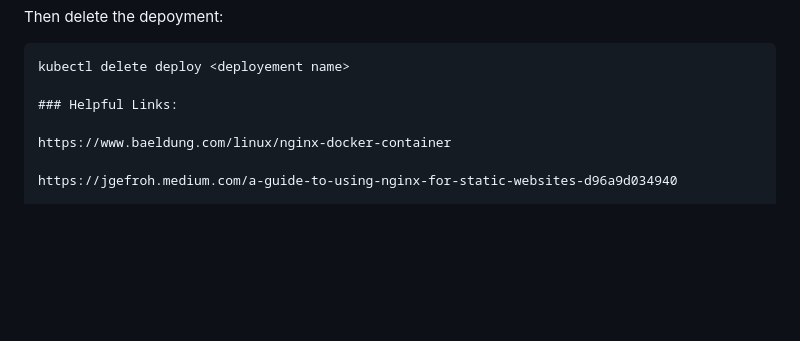
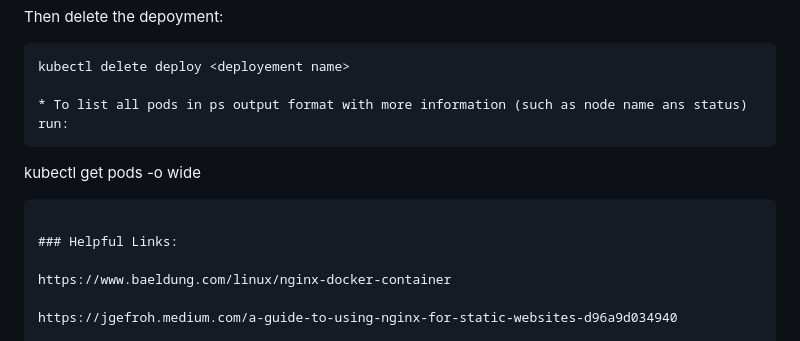
Before and after one commit to Osinachi-Uro/Kubernetes, a Markdown page: Steps/steps_and_errors.md, the part around the change. Drawn GitHub-style; blank space fills up the shorter version.

````diff
--- a/Steps/steps_and_errors.md
+++ b/Steps/steps_and_errors.md
@@ -118,6 +118,11 @@ Then delete the depoyment:
 ```
 kubectl delete deploy <deployement name>
 
+* To list all pods in ps output format with more information (such as node name ans status) run:
+```
+kubectl get pods -o wide
+```
+
 ### Helpful Links:
 
 https://www.baeldung.com/linux/nginx-docker-container
````
